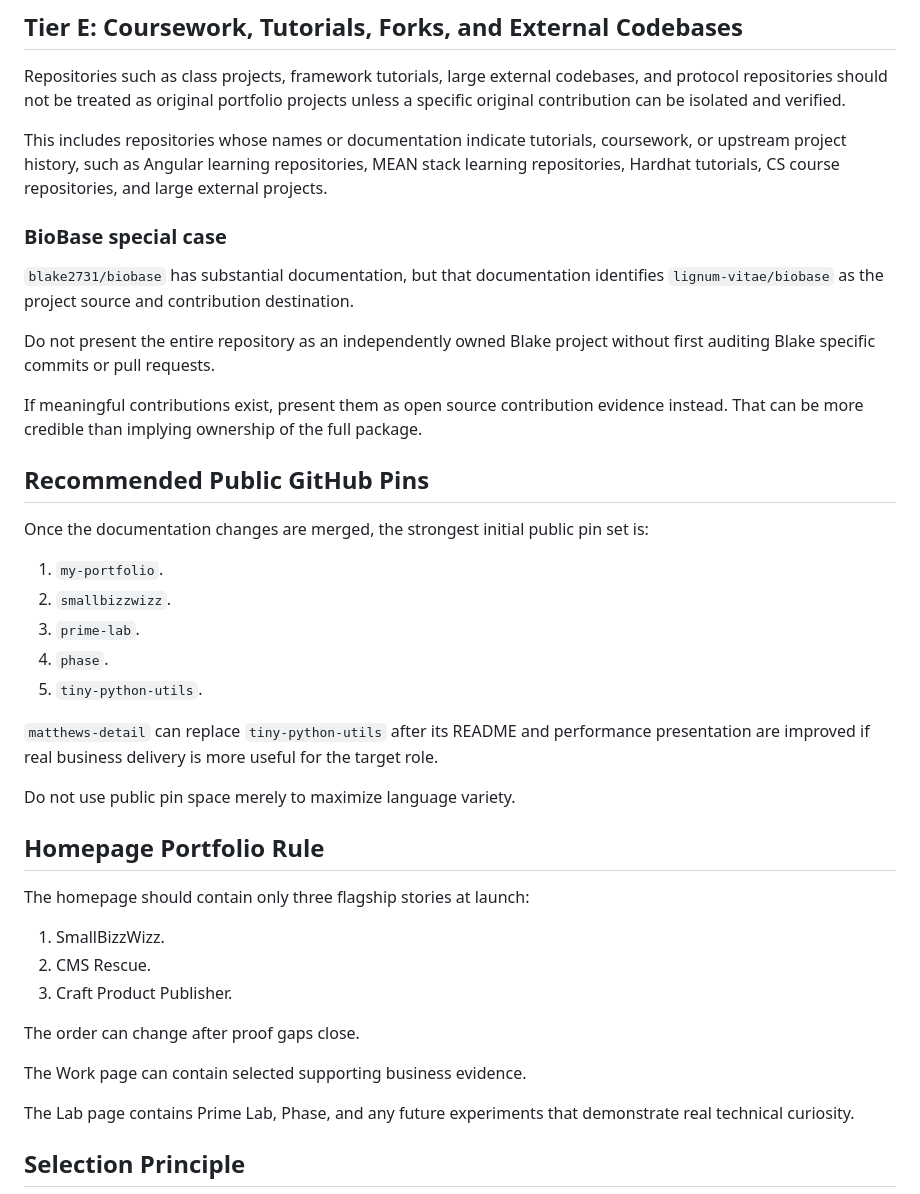
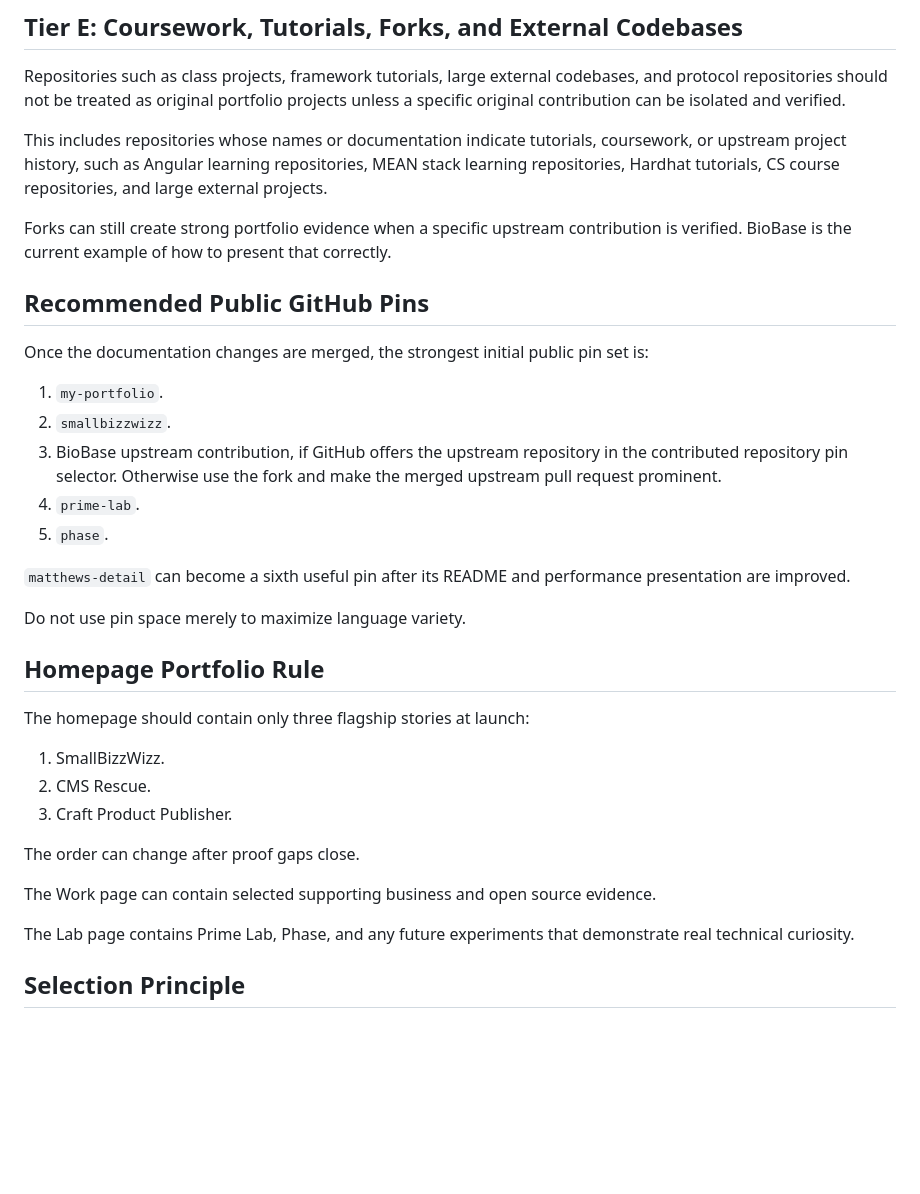
Before and after one commit to blake2731/my-portfolio, a Markdown page: docs/REPOSITORY_PORTFOLIO_MAP.md, the part around one of its changes. Drawn GitHub-style; blank space fills up the shorter version.

```diff
--- a/docs/REPOSITORY_PORTFOLIO_MAP.md
+++ b/docs/REPOSITORY_PORTFOLIO_MAP.md
@@ -215,13 +248,7 @@ Repositories such as class projects, framework tutorials, large external codebas
 
 This includes repositories whose names or documentation indicate tutorials, coursework, or upstream project history, such as Angular learning repositories, MEAN stack learning repositories, Hardhat tutorials, CS course repositories, and large external projects.
 
-### BioBase special case
-
-`blake2731/biobase` has substantial documentation, but that documentation identifies `lignum-vitae/biobase` as the project source and contribution destination.
-
-Do not present the entire repository as an independently owned Blake project without first auditing Blake specific commits or pull requests.
-
-If meaningful contributions exist, present them as open source contribution evidence instead. That can be more credible than implying ownership of the full package.
+Forks can still create strong portfolio evidence when a specific upstream contribution is verified. BioBase is the current example of how to present that correctly.
 
 ## Recommended Public GitHub Pins
 
@@ -229,13 +256,13 @@ Once the documentation changes are merged, the strongest initial public pin set
 
 1. `my-portfolio`.
 2. `smallbizzwizz`.
-3. `prime-lab`.
-4. `phase`.
-5. `tiny-python-utils`.
+3. BioBase upstream contribution, if GitHub offers the upstream repository in the contributed repository pin selector. Otherwise use the fork and make the merged upstream pull request prominent.
+4. `prime-lab`.
+5. `phase`.
 
-`matthews-detail` can replace `tiny-python-utils` after its README and performance presentation are improved if real business delivery is more useful for the target role.
+`matthews-detail` can become a sixth useful pin after its README and performance presentation are improved.
 
-Do not use public pin space merely to maximize language variety.
+Do not use pin space merely to maximize language variety.
 
 ## Homepage Portfolio Rule
 
@@ -247,7 +274,7 @@ The homepage should contain only three flagship stories at launch:
 
 The order can change after proof gaps close.
 
-The Work page can contain selected supporting business evidence.
+The Work page can contain selected supporting business and open source evidence.
 
 The Lab page contains Prime Lab, Phase, and any future experiments that demonstrate real technical curiosity.
 
```
Also changed, not shown: other parts of docs/REPOSITORY_PORTFOLIO_MAP.md (+36 -1 lines).
